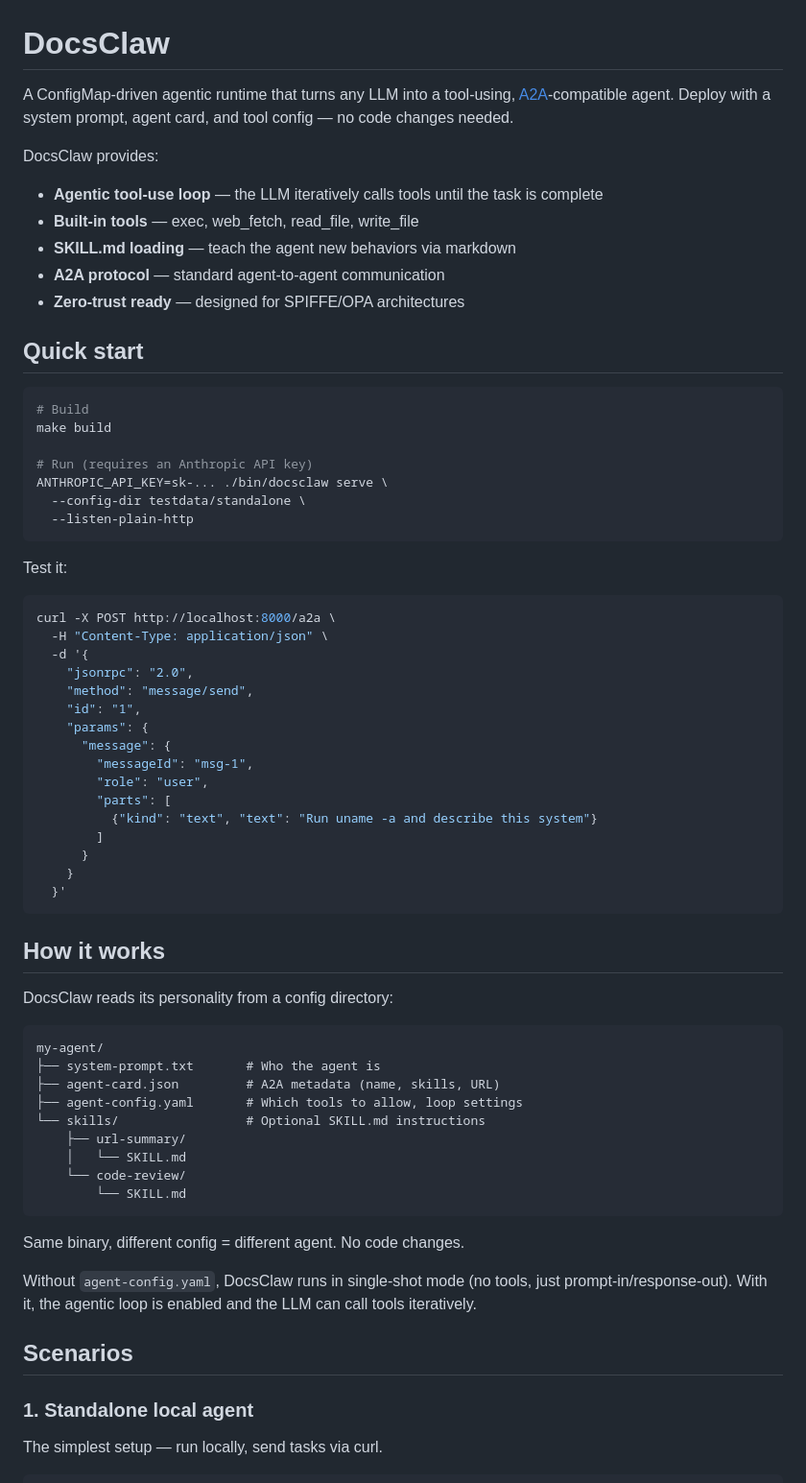
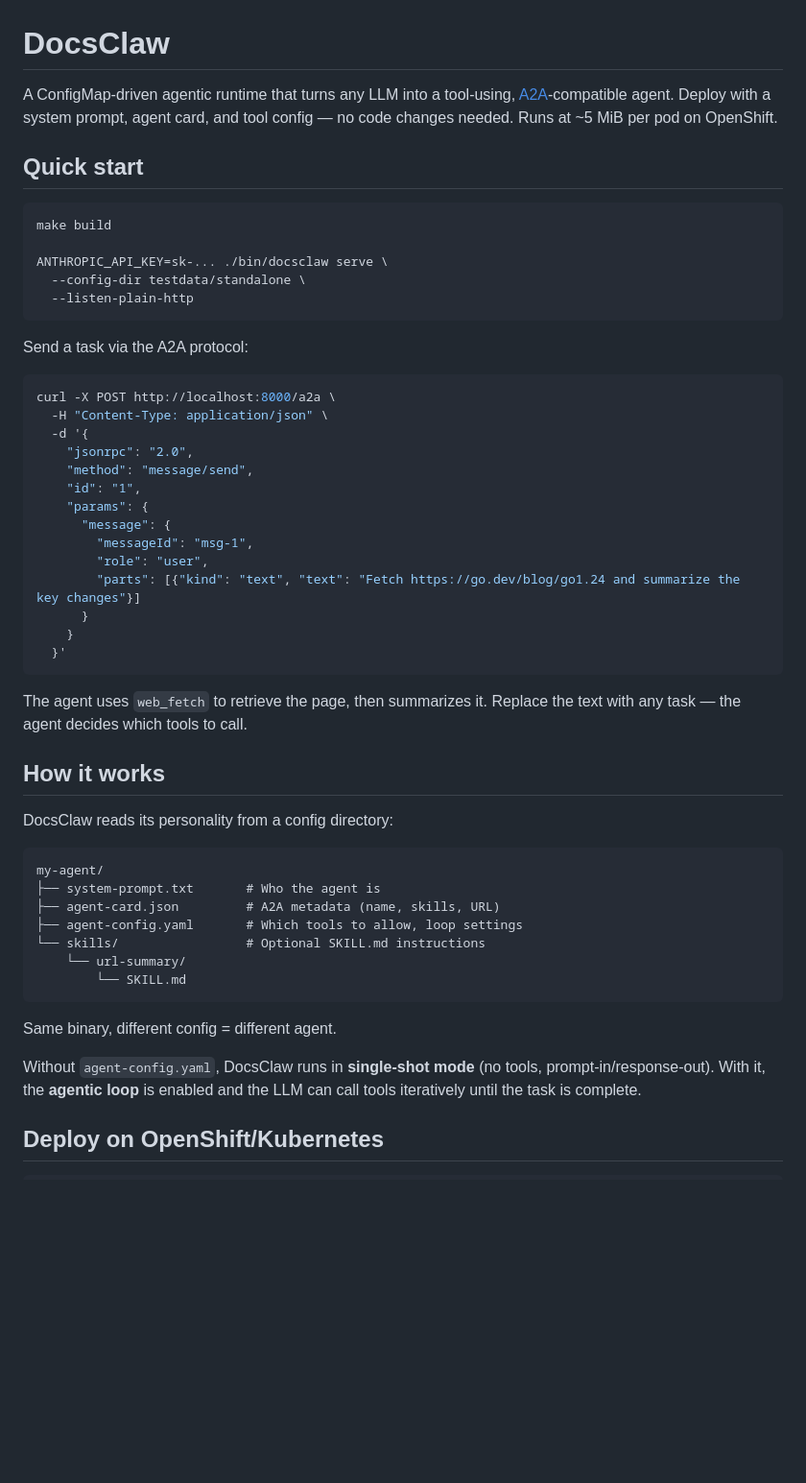
Before and after one commit to redhat-et/docsclaw, a Markdown page: README.md, the part around one of its changes. Shown at 96% size. GitHub-like rendering; blank space fills up the shorter version.

````diff
--- a/README.md
+++ b/README.md
@@ -5,28 +5,17 @@ tool-using, [A2A](https://google.github.io/A2A/)-compatible agent.
 Deploy with a system prompt, agent card, and tool config — no code
-changes needed.
-
-DocsClaw provides:
-
-- **Agentic tool-use loop** — the LLM iteratively calls tools until
-  the task is complete
-- **Built-in tools** — exec, web_fetch, read_file, write_file
-- **SKILL.md loading** — teach the agent new behaviors via markdown
-- **A2A protocol** — standard agent-to-agent communication
-- **Zero-trust ready** — designed for SPIFFE/OPA architectures
+changes needed. Runs at ~5 MiB per pod on OpenShift.
 
 ## Quick start
 
 ```bash
-# Build
 make build
 
-# Run (requires an Anthropic API key)
 ANTHROPIC_API_KEY=sk-... ./bin/docsclaw serve \
   --config-dir testdata/standalone \
   --listen-plain-http
 ```
 
-Test it:
+Send a task via the A2A protocol:
 
 ```bash
 curl -X POST http://localhost:8000/a2a \
@@ -39,40 +28,37 @@ curl -X POST http://localhost:8000/a2a \
       "message": {
         "messageId": "msg-1",
         "role": "user",
-        "parts": [
-          {"kind": "text", "text": "Run uname -a and describe this system"}
-        ]
+        "parts": [{"kind": "text", "text": "Fetch https://go.dev/blog/go1.24 and summarize the key changes"}]
       }
     }
   }'
 ```
 
+The agent uses `web_fetch` to retrieve the page, then summarizes
+it. Replace the text with any task — the agent decides which tools
+to call.
+
 ## How it works
 
 DocsClaw reads its personality from a config directory:
 
-```
+```text
 my-agent/
 ├── system-prompt.txt       # Who the agent is
 ├── agent-card.json         # A2A metadata (name, skills, URL)
 ├── agent-config.yaml       # Which tools to allow, loop settings
 └── skills/                 # Optional SKILL.md instructions
-    ├── url-summary/
-    │   └── SKILL.md
-    └── code-review/
+    └── url-summary/
         └── SKILL.md
 ```
 
-Same binary, different config = different agent. No code changes.
+Same binary, different config = different agent.
 
-Without `agent-config.yaml`, DocsClaw runs in single-shot mode
-(no tools, just prompt-in/response-out). With it, the agentic
-loop is enabled and the LLM can call tools iteratively.
+Without `agent-config.yaml`, DocsClaw runs in **single-shot mode**
+(no tools, prompt-in/response-out). With it, the **agentic loop**
+is enabled and the LLM can call tools iteratively until the task
+is complete.
 
-## Scenarios
-
-### 1. Standalone local agent
-
-The simplest setup — run locally, send tasks via curl.
+## Deploy on OpenShift/Kubernetes
 
 ```bash
````
Also changed, not shown: other parts of README.md (+47 -146 lines).
